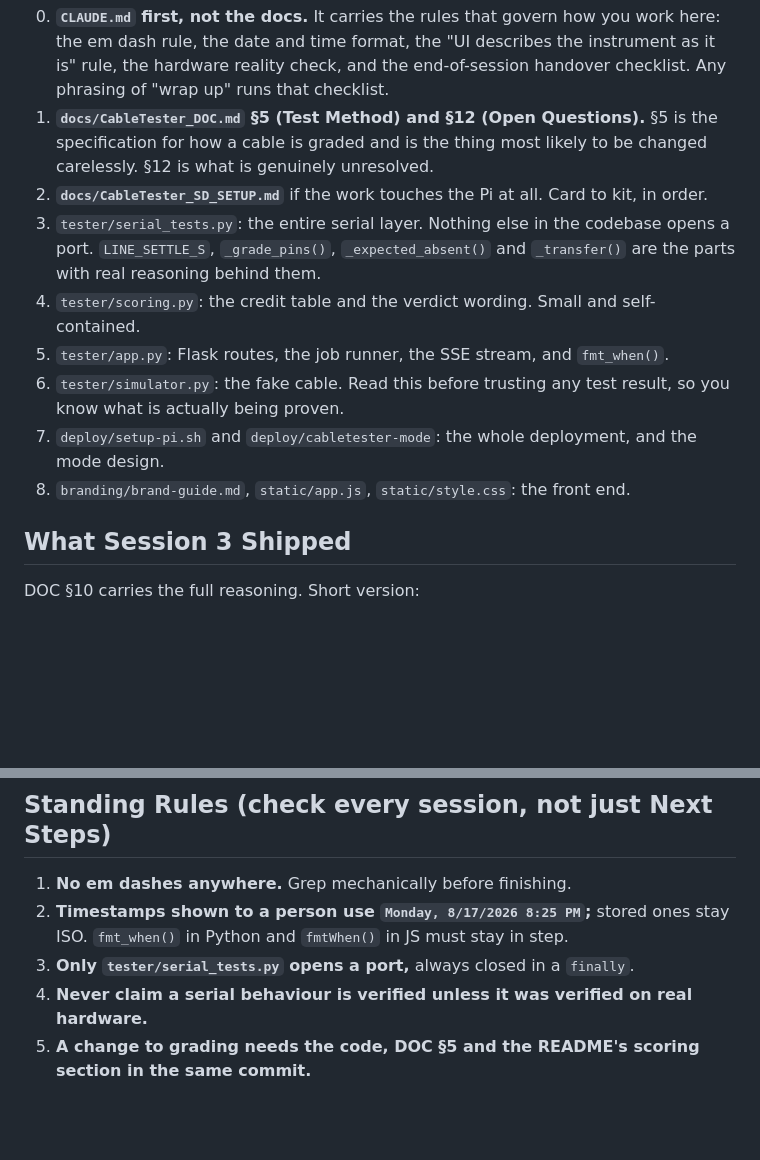
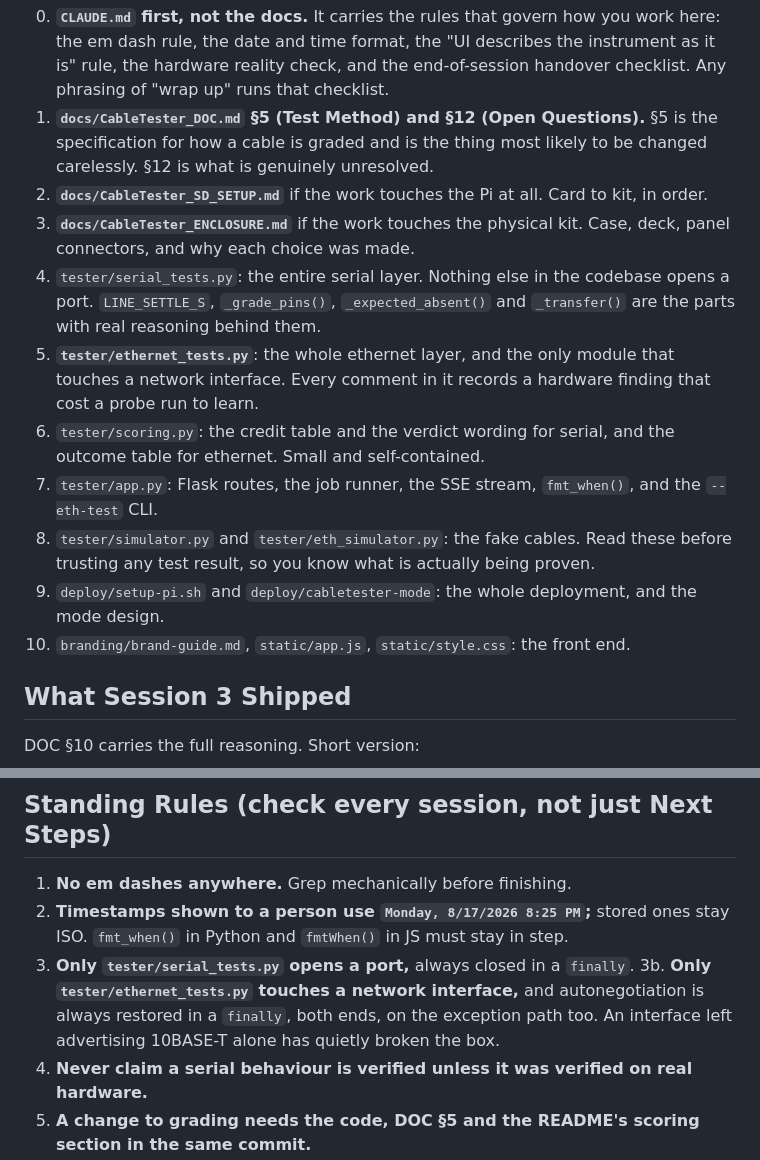
Before and after one commit to JP-Jackson/CableTester, a Markdown page: docs/CableTester_PICKUP.md, 2 parts joined by grey strips. Rendered like a GitHub page; blank space fills up the shorter version.

Commit message:
Add ethernet and the enclosure to the PICKUP reading list
The reading list and standing rules still described a serial-only project.
Adds ethernet_tests.py and eth_simulator.py, the enclosure doc, and a standing
rule alongside the serial one: only ethernet_tests touches a network
interface, and autonegotiation is always restored in a finally, both ends,
exception path included. An interface left advertising 10BASE-T alone has
quietly broken the box, and whoever finds out is the next person to plug
something in.

Co-Authored-By: Claude <noreply@anthropic.com>
Claude-Session: https://claude.ai/code/session_01VGpmzGAaQ95YVQuJLufohg

```diff
--- a/docs/CableTester_PICKUP.md
+++ b/docs/CableTester_PICKUP.md
@@ -63,12 +63,14 @@ would struggle with Chromium on 1 GB. It is not the kit.
 0. **`CLAUDE.md` first, not the docs.** It carries the rules that govern how you work here: the em dash rule, the date and time format, the "UI describes the instrument as it is" rule, the hardware reality check, and the end-of-session handover checklist. Any phrasing of "wrap up" runs that checklist.
 1. **`docs/CableTester_DOC.md` §5 (Test Method) and §12 (Open Questions).** §5 is the specification for how a cable is graded and is the thing most likely to be changed carelessly. §12 is what is genuinely unresolved.
 2. **`docs/CableTester_SD_SETUP.md`** if the work touches the Pi at all. Card to kit, in order.
-3. `tester/serial_tests.py`: the entire serial layer. Nothing else in the codebase opens a port. `LINE_SETTLE_S`, `_grade_pins()`, `_expected_absent()` and `_transfer()` are the parts with real reasoning behind them.
-4. `tester/scoring.py`: the credit table and the verdict wording. Small and self-contained.
-5. `tester/app.py`: Flask routes, the job runner, the SSE stream, and `fmt_when()`.
-6. `tester/simulator.py`: the fake cable. Read this before trusting any test result, so you know what is actually being proven.
-7. `deploy/setup-pi.sh` and `deploy/cabletester-mode`: the whole deployment, and the mode design.
-8. `branding/brand-guide.md`, `static/app.js`, `static/style.css`: the front end.
+3. **`docs/CableTester_ENCLOSURE.md`** if the work touches the physical kit. Case, deck, panel connectors, and why each choice was made.
+4. `tester/serial_tests.py`: the entire serial layer. Nothing else in the codebase opens a port. `LINE_SETTLE_S`, `_grade_pins()`, `_expected_absent()` and `_transfer()` are the parts with real reasoning behind them.
+5. **`tester/ethernet_tests.py`**: the whole ethernet layer, and the only module that touches a network interface. Every comment in it records a hardware finding that cost a probe run to learn.
+6. `tester/scoring.py`: the credit table and the verdict wording for serial, and the outcome table for ethernet. Small and self-contained.
+7. `tester/app.py`: Flask routes, the job runner, the SSE stream, `fmt_when()`, and the `--eth-test` CLI.
+8. `tester/simulator.py` and `tester/eth_simulator.py`: the fake cables. Read these before trusting any test result, so you know what is actually being proven.
+9. `deploy/setup-pi.sh` and `deploy/cabletester-mode`: the whole deployment, and the mode design.
+10. `branding/brand-guide.md`, `static/app.js`, `static/style.css`: the front end.
 
 ## What Session 3 Shipped
 
@@ -132,6 +134,7 @@ In priority order.
 1. **No em dashes anywhere.** Grep mechanically before finishing.
 2. **Timestamps shown to a person use `Monday, 8/17/2026 8:25 PM`;** stored ones stay ISO. `fmt_when()` in Python and `fmtWhen()` in JS must stay in step.
 3. **Only `tester/serial_tests.py` opens a port,** always closed in a `finally`.
+3b. **Only `tester/ethernet_tests.py` touches a network interface,** and autonegotiation is always restored in a `finally`, both ends, on the exception path too. An interface left advertising 10BASE-T alone has quietly broken the box.
 4. **Never claim a serial behaviour is verified unless it was verified on real hardware.**
 5. **A change to grading needs the code, DOC §5 and the README's scoring section in the same commit.**
 6. **Status colours are never plum and plum is never status.** Do not make the gauge more on-brand.
```
